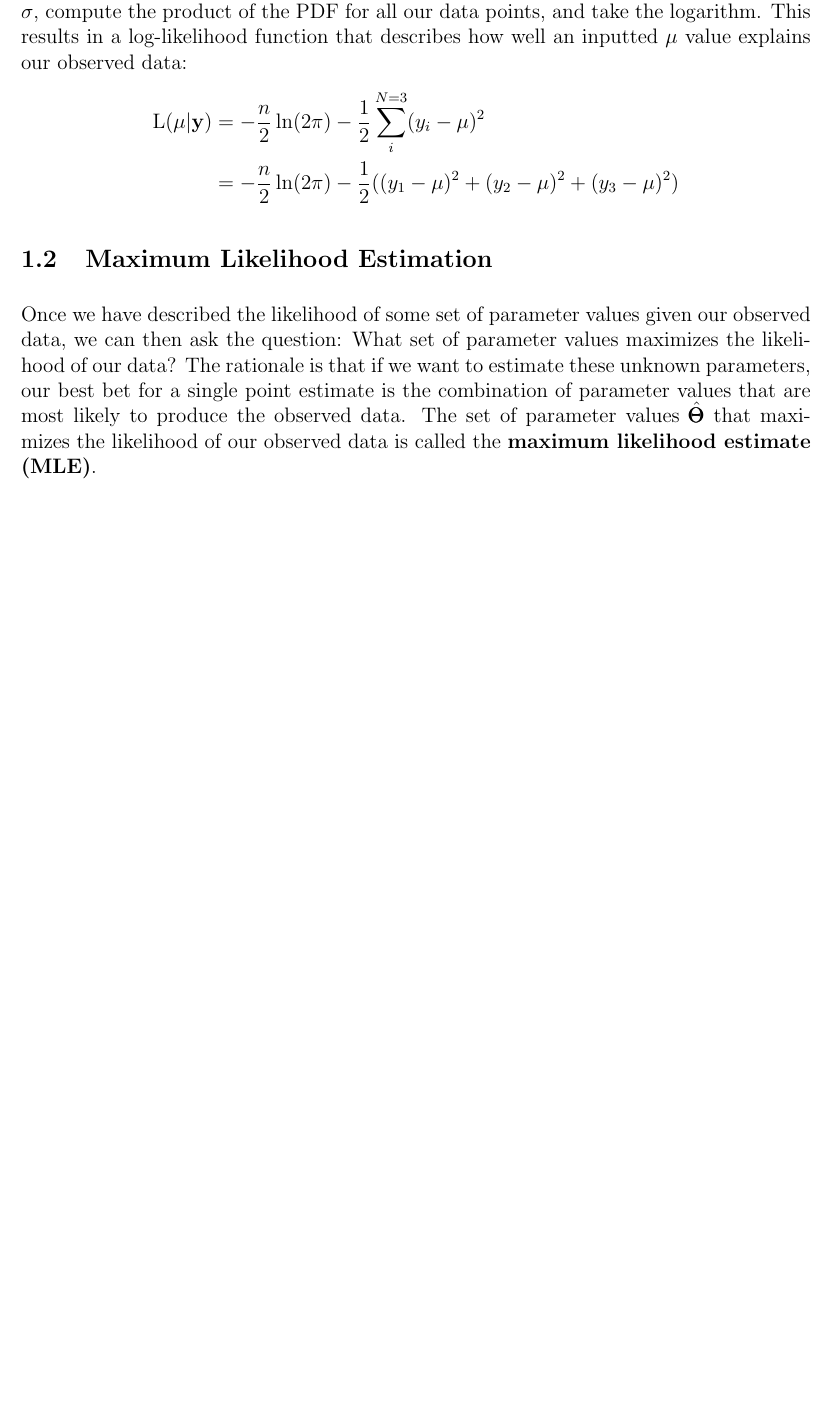
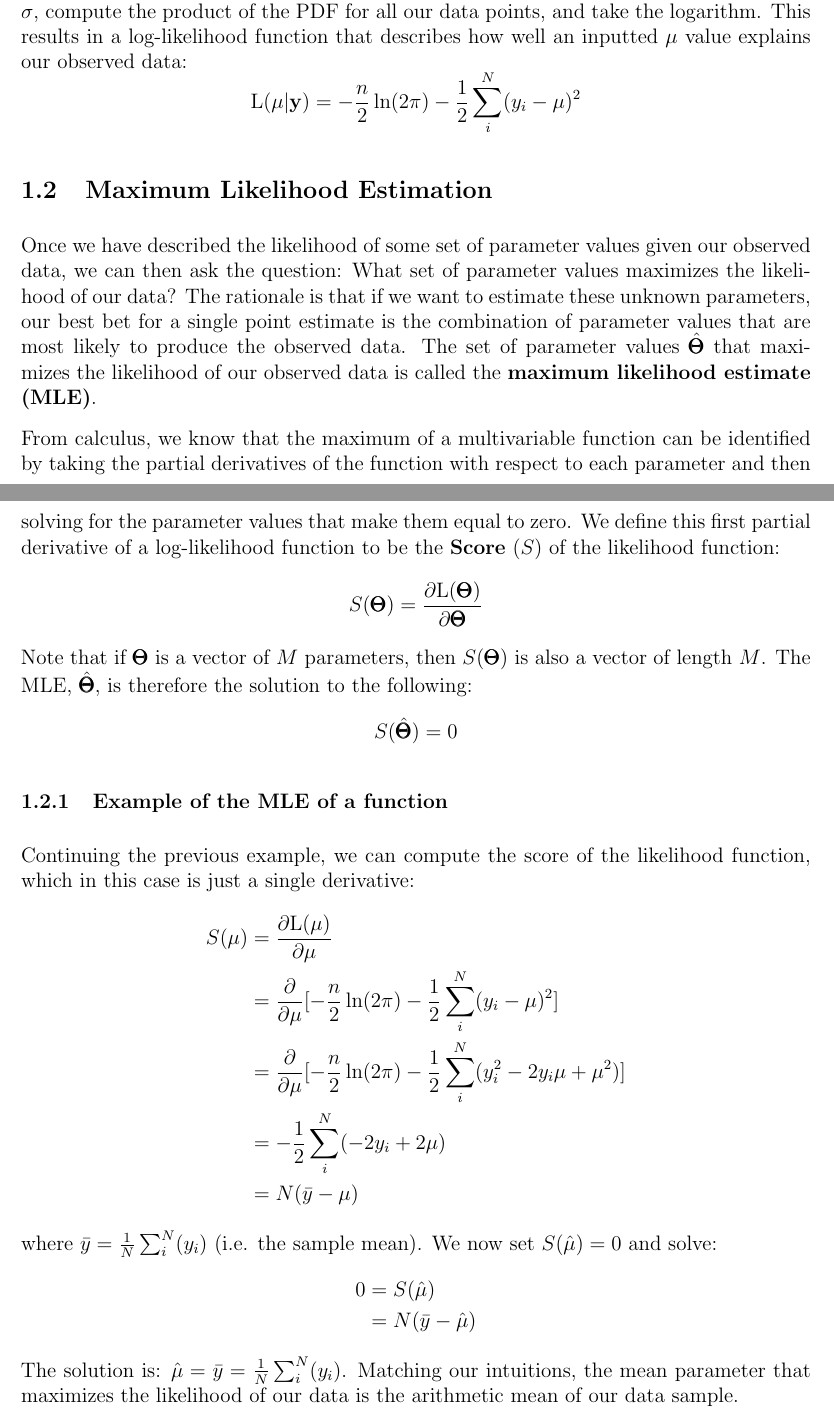
Before and after one commit to nunorgcarvalho/popstatgen, a LaTeX document (sections/statistics/maximum_likelihood/maximum_likelihood.tex, which reads macros.sty): part of page 2 of 2 before the commit and two parts of pages 2 and 3 of 3 after it, the two joined at a grey line, cut so that both start at the same text, the shorter picture padded with empty space. Compiled offline with pdfLaTeX.

Commit message:
wrote section on MLE

```diff
--- a/macros.sty
+++ b/macros.sty
@@ -10,6 +10,7 @@
 % Shorthand symbols
 \newcommand{\T}{^\intercal}
 \newcommand{\N}{\mathcal{N}}
+\newcommand{\LL}{\mathrm{L}} % log-likelihood, just a single L
 
 \newcommand{\E}{\mathrm{E}} % expected value
 \newcommand{\Var}{\mathrm{Var}} % variance
--- a/sections/statistics/maximum_likelihood/maximum_likelihood.tex
+++ b/sections/statistics/maximum_likelihood/maximum_likelihood.tex
@@ -57,14 +57,10 @@ In our case, we know $\sigma = 1$ and we also observe the data $\by$.
 What we don't know is the mean, $\mu$, which is the only non-fixed parameter.
 We can plug in our known parameter $\sigma$, compute the product of the PDF for all our data points, and take the logarithm.
 This results in a log-likelihood function that describes how well an inputted $\mu$ value explains our observed data:
-\begin{align*}
-\mathrm{L}(\mu | \by) &= - \frac{n}{2} \ln(2 \pi) -
-\frac{1}{2} \sum_i^{N=3} (y_i - \mu)^2 \\
-&= -\frac{n}{2} \ln(2 \pi) -
-\frac{1}{2} (
-    (y_1 - \mu)^2 + (y_2 - \mu)^2 + (y_3 - \mu)^2
-)
-\end{align*}
+$$
+\LL(\mu | \by) = - \frac{n}{2} \ln(2 \pi) -
+\frac{1}{2} \sum_i^{N} (y_i - \mu)^2
+$$
 
 \subsection{Maximum Likelihood Estimation}
 Once we have described the likelihood of some set of parameter values given our observed data, we can then ask the question:
@@ -72,4 +68,37 @@ What set of parameter values maximizes the likelihood of our data?
 The rationale is that if we want to estimate these unknown parameters, our best bet for a single point estimate is the combination of parameter values that are most likely to produce the observed data.
 The set of parameter values $\hat{\bTheta}$ that maximizes the likelihood of our observed data is called the \textbf{maximum likelihood estimate (MLE)}.
 
+From calculus, we know that the maximum of a multivariable function can be identified by taking the partial derivatives of the function with respect to each parameter and then solving for the parameter values that make them equal to zero. We define this first partial derivative of a log-likelihood function to be the \textbf{Score} ($S$) of the likelihood function:
+$$
+S(\bTheta) =
+\frac{ \partial \LL (\bTheta)
+}{ \partial \bTheta }
+$$
+Note that if $\bTheta$ is a vector of $M$ parameters, then $S(\bTheta)$ is also a vector of length $M$.
+The MLE, $\hat{\bTheta}$, is therefore the solution to the following:
+$$ S(\hat{\bTheta}) = 0 $$
+
+\subsubsection{Example of the MLE of a function}
+Continuing the previous example, we can compute the score of the likelihood function, which in this case is just a single derivative:
+\begin{align*}
+S(\mu) &=
+\frac{ \partial \LL (\mu)
+}{ \partial \mu } \\
+&= \frac{ \partial }{ \partial \mu } [
+- \frac{n}{2} \ln(2 \pi) -
+\frac{1}{2} \sum_i^{N} (y_i - \mu)^2 ] \\
+&= \frac{ \partial }{ \partial \mu } [
+- \frac{n}{2} \ln(2 \pi) -
+\frac{1}{2} \sum_i^{N} (y_i^2 - 2 y_i \mu + \mu^2) ] \\
+&= - \frac{1}{2} \sum_i^{N} (- 2 y_i + 2 \mu) \\
+&= N ( \bar{y} - \mu)
+\end{align*}
+where $\bar{y} = \frac{1}{N} \sum_i^N (y_i) $ (i.e. the sample mean). We now set $S(\hat{\mu}) = 0$ and solve:
+\begin{align*}
+0 &= S(\hat{\mu}) \\
+&= N ( \bar{y} - \hat{\mu})
+\end{align*}
+The solution is: $\hat{\mu} = \bar{y} = \frac{1}{N} \sum_i^N (y_i)$.
+Matching our intuitions, the mean parameter that maximizes the likelihood of our data is the arithmetic mean of our data sample.
+
 \end{document}
```
Also changed, not shown: sections/statistics/maximum_likelihood/maximum_likelihood.pdf, sections/statistics/maximum_likelihood/maximum_likelihood.tex (2 more changed lines).
